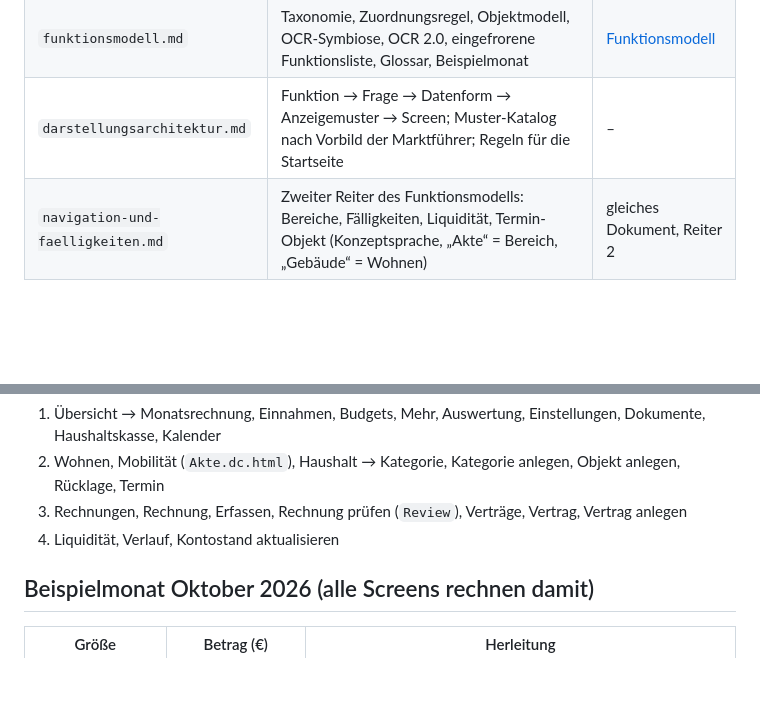
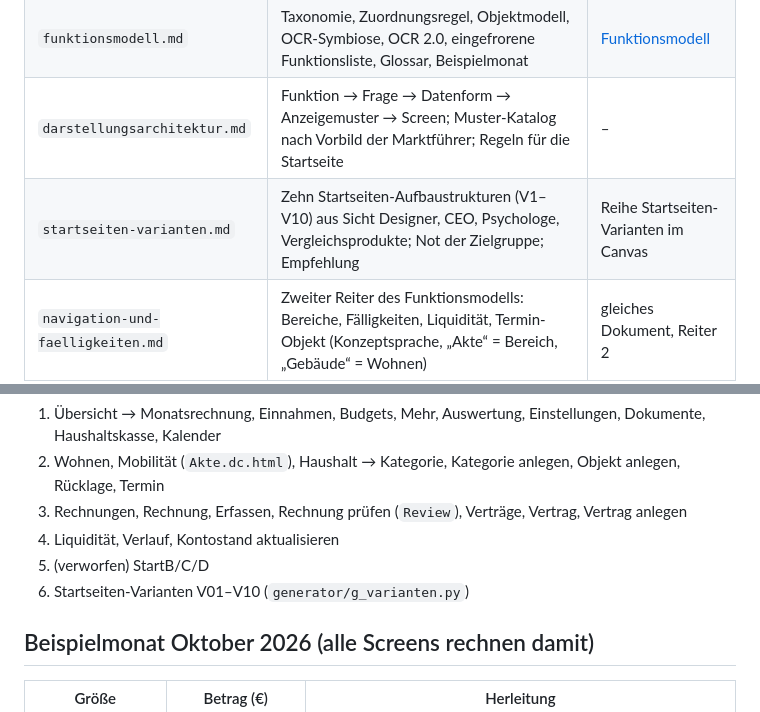
Before and after one commit to weissio/BillRemind, a Markdown page: docs/konzept-2.0.0/README.md, 2 parts joined by grey strips. GitHub-like rendering; blank space fills up the shorter version.

Commit message:
README: Startseiten-Varianten verlinkt
Co-Authored-By: Claude Fable 5.1 <noreply@anthropic.com>
Claude-Session: https://claude.ai/code/session_0112K5J9EfnvdznECFdoQGko

```diff
--- a/docs/konzept-2.0.0/README.md
+++ b/docs/konzept-2.0.0/README.md
@@ -9,6 +9,7 @@ Die Dokumente leben weiterhin als bearbeitbare Claude-Docs; hier liegt der einge
 | `marktvergleich.md` | DE/US/UK-Haushaltsbuch-Apps, Muster & Lücken, sechs USPs | [Marktvergleich](https://claude.ai/artifact/14ebQFwB3GdiJ9q7B9MRuf) |
 | `funktionsmodell.md` | Taxonomie, Zuordnungsregel, Objektmodell, OCR-Symbiose, OCR 2.0, eingefrorene Funktionsliste, Glossar, Beispielmonat | [Funktionsmodell](https://claude.ai/artifact/WQdw2oxroqdp27fwcHr1WR) |
 | `darstellungsarchitektur.md` | Funktion → Frage → Datenform → Anzeigemuster → Screen; Muster-Katalog nach Vorbild der Marktführer; Regeln für die Startseite | – |
+| `startseiten-varianten.md` | Zehn Startseiten-Aufbaustrukturen (V1–V10) aus Sicht Designer, CEO, Psychologe, Vergleichsprodukte; Not der Zielgruppe; Empfehlung | Reihe Startseiten-Varianten im Canvas |
 | `navigation-und-faelligkeiten.md` | Zweiter Reiter des Funktionsmodells: Bereiche, Fälligkeiten, Liquidität, Termin-Objekt (Konzeptsprache, „Akte“ = Bereich, „Gebäude“ = Wohnen) | gleiches Dokument, Reiter 2 |
 | `design/` | 27 interaktive Screens als Artboards (`*.dc.html`), `canvas.json` (Anordnung), `generator/` (erzeugt alle Screens, `check2.js`/`check3.js` prüfen jede Taste und 41 Soll-Werte), `screenshots/` (gerendert mit `generator/render.js`, ganze Seitenhöhe) | [App-Screens](https://claude.ai/artifact/ACDyBU4mp3qL8kMp6PbWxZ) |
 
@@ -22,6 +23,8 @@ Reihen in `canvas.json`:
 2. Wohnen, Mobilität (`Akte.dc.html`), Haushalt → Kategorie, Kategorie anlegen, Objekt anlegen, Rücklage, Termin
 3. Rechnungen, Rechnung, Erfassen, Rechnung prüfen (`Review`), Verträge, Vertrag, Vertrag anlegen
 4. Liquidität, Verlauf, Kontostand aktualisieren
+5. (verworfen) StartB/C/D
+6. Startseiten-Varianten V01–V10 (`generator/g_varianten.py`)
 
 ## Beispielmonat Oktober 2026 (alle Screens rechnen damit)
 
```
